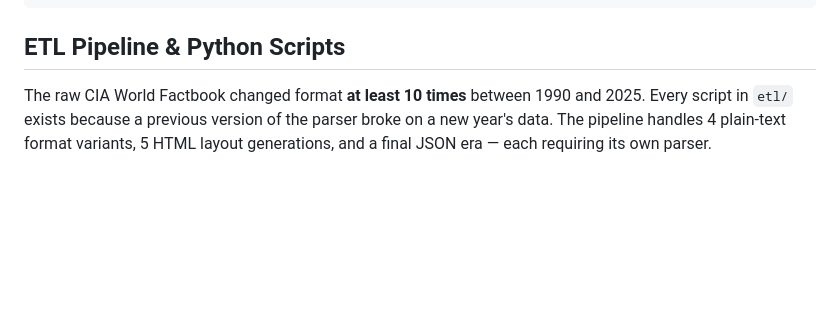
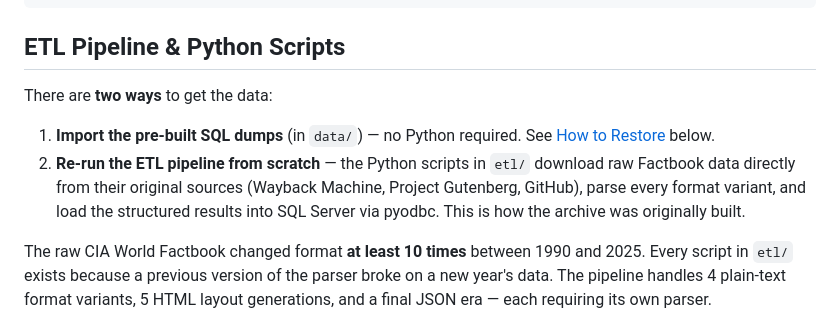
Before and after one commit to MilkMp/CIA-World-Factbooks-Archive-1990-2025, a Markdown page: README.md, the part around the change. Rendered like a GitHub page; blank space fills up the shorter version.

Commit message:
Clarify two paths: pre-built SQL dumps vs re-running ETL pipeline
Make clear that Python scripts download, parse, and load data
directly into SQL Server — not just processing local files.
Users can either import the pre-built dumps or re-run the
full ETL from original sources.

Co-Authored-By: Claude Opus 4.6 <noreply@anthropic.com>

````diff
--- a/README.md
+++ b/README.md
@@ -104,6 +104,11 @@ docs/
 ```
 
 ## ETL Pipeline & Python Scripts
+
+There are **two ways** to get the data:
+
+1. **Import the pre-built SQL dumps** (in `data/`) — no Python required. See [How to Restore](#how-to-restore) below.
+2. **Re-run the ETL pipeline from scratch** — the Python scripts in `etl/` download raw Factbook data directly from their original sources (Wayback Machine, Project Gutenberg, GitHub), parse every format variant, and load the structured results into SQL Server via pyodbc. This is how the archive was originally built.
 
 The raw CIA World Factbook changed format **at least 10 times** between 1990 and 2025. Every script in `etl/` exists because a previous version of the parser broke on a new year's data. The pipeline handles 4 plain-text format variants, 5 HTML layout generations, and a final JSON era — each requiring its own parser.
 
````
